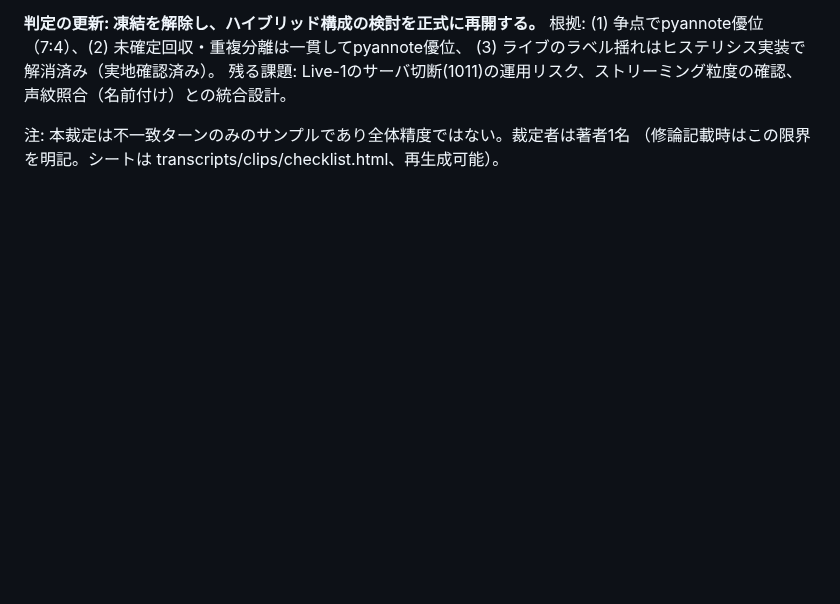
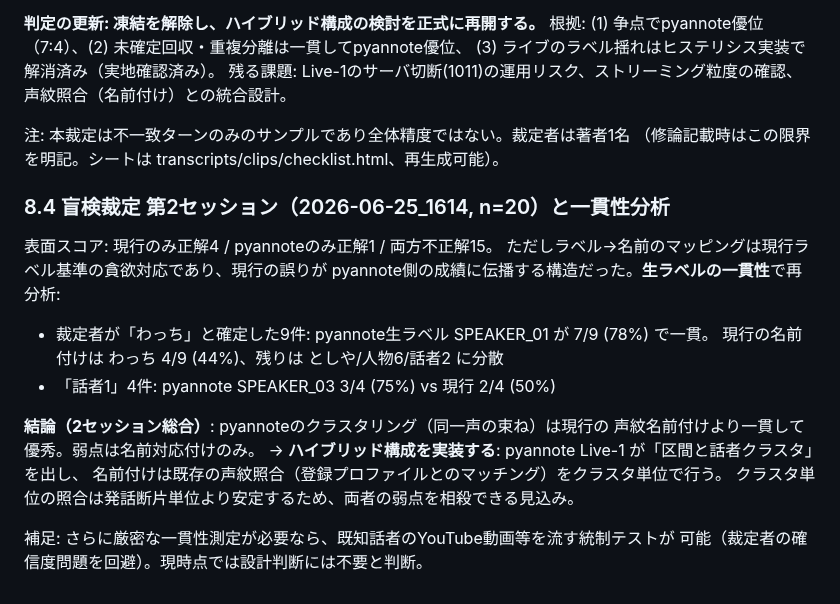
Before and after one commit to ReiMatsui/discussion-support, a Markdown page: docs/design/pyannote_live1_trial_2026-07-09.md, the part around the change. Rendered like a GitHub page; blank space fills up the shorter version.

Commit message:
docs(bench): 1614盲検裁定＋生ラベル一貫性分析（pyannote 78% vs 現行44%）→ ハイブリッド構成の実装を決定

```diff
--- a/docs/design/pyannote_live1_trial_2026-07-09.md
+++ b/docs/design/pyannote_live1_trial_2026-07-09.md
@@ -310,3 +310,22 @@ uv run python -m das.asr.live --diarization pyannote --diarization-max-speakers
 
 注: 本裁定は不一致ターンのみのサンプルであり全体精度ではない。裁定者は著者1名
 （修論記載時はこの限界を明記。シートは transcripts/clips/checklist.html、再生成可能）。
+
+### 8.4 盲検裁定 第2セッション（2026-06-25_1614, n=20）と一貫性分析
+
+表面スコア: 現行のみ正解4 / pyannoteのみ正解1 / 両方不正解15。
+ただしラベル→名前のマッピングは現行ラベル基準の貪欲対応であり、現行の誤りが
+pyannote側の成績に伝播する構造だった。**生ラベルの一貫性**で再分析:
+
+- 裁定者が「わっち」と確定した9件: pyannote生ラベル SPEAKER_01 が 7/9 (78%) で一貫。
+  現行の名前付けは わっち 4/9 (44%)、残りは としや/人物6/話者2 に分散
+- 「話者1」4件: pyannote SPEAKER_03 3/4 (75%) vs 現行 2/4 (50%)
+
+**結論（2セッション総合）**: pyannoteのクラスタリング（同一声の束ね）は現行の
+声紋名前付けより一貫して優秀。弱点は名前対応付けのみ。
+→ **ハイブリッド構成を実装する**: pyannote Live-1 が「区間と話者クラスタ」を出し、
+名前付けは既存の声紋照合（登録プロファイルとのマッチング）をクラスタ単位で行う。
+クラスタ単位の照合は発話断片単位より安定するため、両者の弱点を相殺できる見込み。
+
+補足: さらに厳密な一貫性測定が必要なら、既知話者のYouTube動画等を流す統制テストが
+可能（裁定者の確信度問題を回避）。現時点では設計判断には不要と判断。
```
